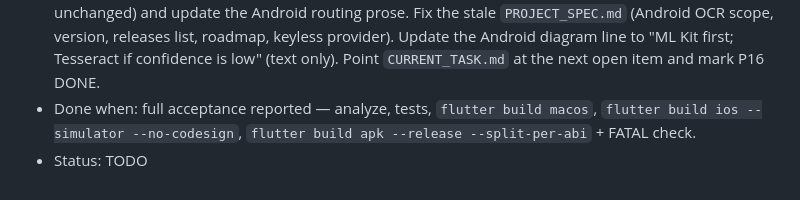
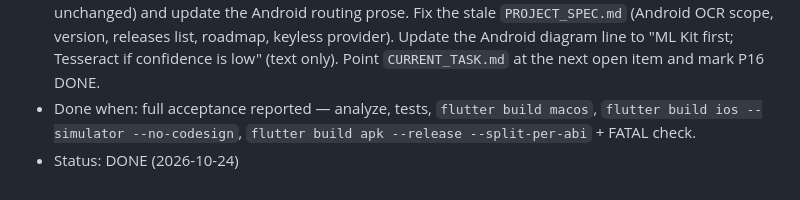
Before and after one commit to moradzadeh67/veliq, a Markdown page: TASKS.md, the part around the change. GitHub-like rendering.

```diff
--- a/TASKS.md
+++ b/TASKS.md
@@ -478,4 +478,4 @@ Order: T-164 -> T-165 -> T-166 -> T-167.
   Tesseract if confidence is low" (text only). Point `CURRENT_TASK.md` at the next open item and mark
   P16 DONE.
 - Done when: full acceptance reported — analyze, tests, `flutter build macos`, `flutter build ios --simulator --no-codesign`, `flutter build apk --release --split-per-abi` + FATAL check.
-- Status: TODO
+- Status: DONE (2026-10-24)
```
Also changed, not shown: CURRENT_TASK.md (+2 -3 lines), docs/ARCHITECTURE.md (+1 -0 lines).
